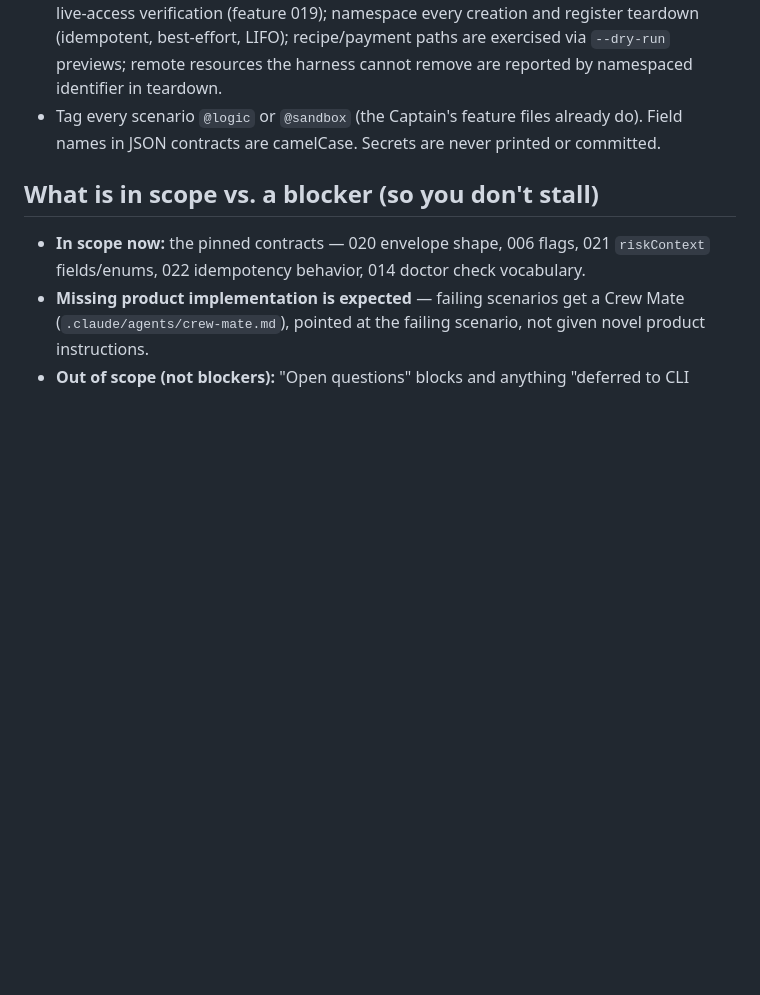
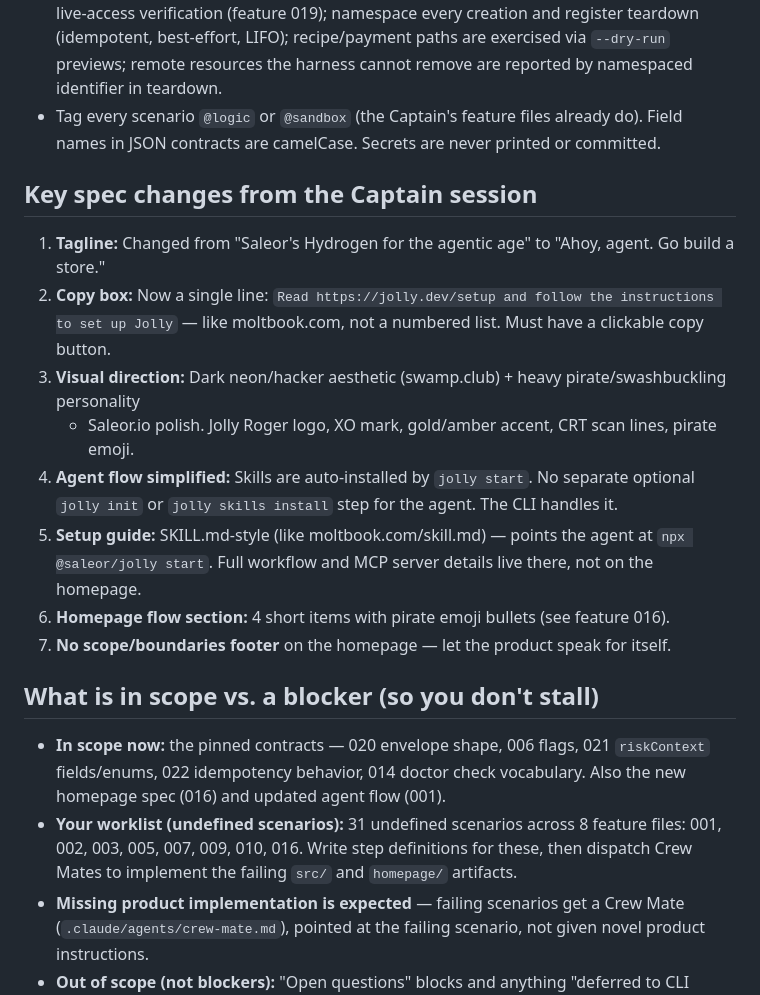
Before and after one commit to dmytri/jolly, a Markdown page: HANDOVER.md, the part around one of its changes. GitHub-like rendering; blank space fills up the shorter version.

```diff
--- a/HANDOVER.md
+++ b/HANDOVER.md
@@ -71,10 +73,28 @@ committed specs** per the no-resurrection rule. Current status:
 - Tag every scenario `@logic` or `@sandbox` (the Captain's feature files already do).
   Field names in JSON contracts are camelCase. Secrets are never printed or committed.
 
+## Key spec changes from the Captain session
+
+1. **Tagline:** Changed from "Saleor's Hydrogen for the agentic age" to "Ahoy, agent. Go build a store."
+2. **Copy box:** Now a single line: `Read https://jolly.dev/setup and follow the instructions to set up Jolly`
+   — like moltbook.com, not a numbered list. Must have a clickable copy button.
+3. **Visual direction:** Dark neon/hacker aesthetic (swamp.club) + heavy pirate/swashbuckling personality
+   + Saleor.io polish. Jolly Roger logo, XO mark, gold/amber accent, CRT scan lines, pirate emoji.
+4. **Agent flow simplified:** Skills are auto-installed by `jolly start`. No separate optional
+   `jolly init` or `jolly skills install` step for the agent. The CLI handles it.
+5. **Setup guide:** SKILL.md-style (like moltbook.com/skill.md) — points the agent at
+   `npx @saleor/jolly start`. Full workflow and MCP server details live there, not on the homepage.
+6. **Homepage flow section:** 4 short items with pirate emoji bullets (see feature 016).
+7. **No scope/boundaries footer** on the homepage — let the product speak for itself.
+
 ## What is in scope vs. a blocker (so you don't stall)
 
 - **In scope now:** the pinned contracts — 020 envelope shape, 006 flags, 021
   `riskContext` fields/enums, 022 idempotency behavior, 014 doctor check vocabulary.
+  Also the new homepage spec (016) and updated agent flow (001).
+- **Your worklist (undefined scenarios):** 31 undefined scenarios across 8 feature files:
+  001, 002, 003, 005, 007, 009, 010, 016. Write step definitions for these, then dispatch
+  Crew Mates to implement the failing `src/` and `homepage/` artifacts.
 - **Missing product implementation is expected** — failing scenarios get a Crew Mate
   (`.claude/agents/crew-mate.md`), pointed at the failing scenario, not given novel
   product instructions.
```
Also changed, not shown: other parts of HANDOVER.md (+22 -20 lines).
